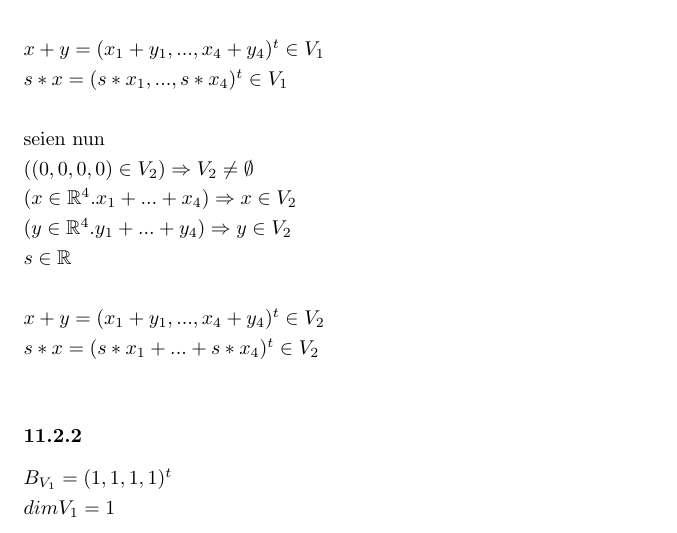
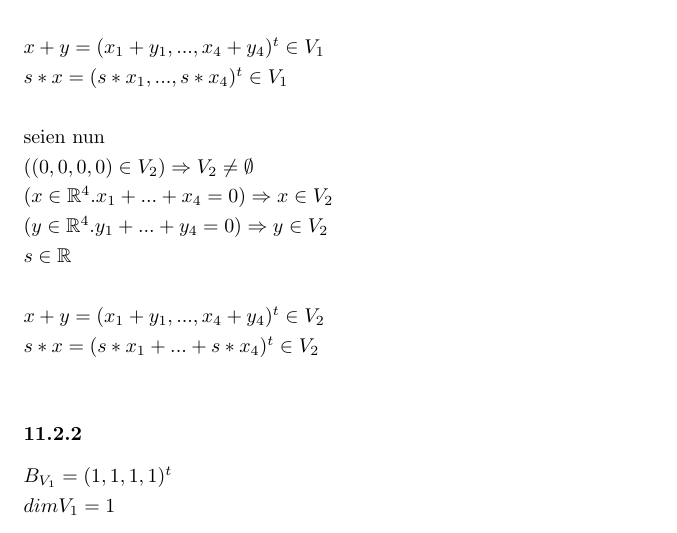
Before and after one commit to MajorMalfunktion/WS16-17, a LaTeX document (Mafi1/Blaetter/UB11.tex): part of page 4 of 5, cut so that both start at the same text. Compiled offline with pdfLaTeX.

Commit message:
Add files via upload

```diff
--- a/Mafi1/Blaetter/UB11.tex
+++ b/Mafi1/Blaetter/UB11.tex
@@ -127,8 +127,8 @@ s * x = (s * x_1, ... ,s * x_4)^t \in V_1\\
 \\
 $seien nun$\\
 ((0,0,0,0) \in V_2) \Rightarrow V_2 \neq \emptyset\\
-(x \in \mathbb{R}^4. x_1 + ... + x_4) \Rightarrow x \in V_2\\
-(y \in \mathbb{R}^4. y_1 + ... + y_4) \Rightarrow y \in V_2\\
+(x \in \mathbb{R}^4. x_1 + ... + x_4 = 0) \Rightarrow x \in V_2\\
+(y \in \mathbb{R}^4. y_1 + ... + y_4 = 0) \Rightarrow y \in V_2\\
 s \in \mathbb{R}\\
 \\
 x + y = (x_1 + y_1, ... , x_4 + y_4)^t \in V_2\\
```
Also changed, not shown: Mafi1/Blaetter/UB11.pdf, 1 other file.
